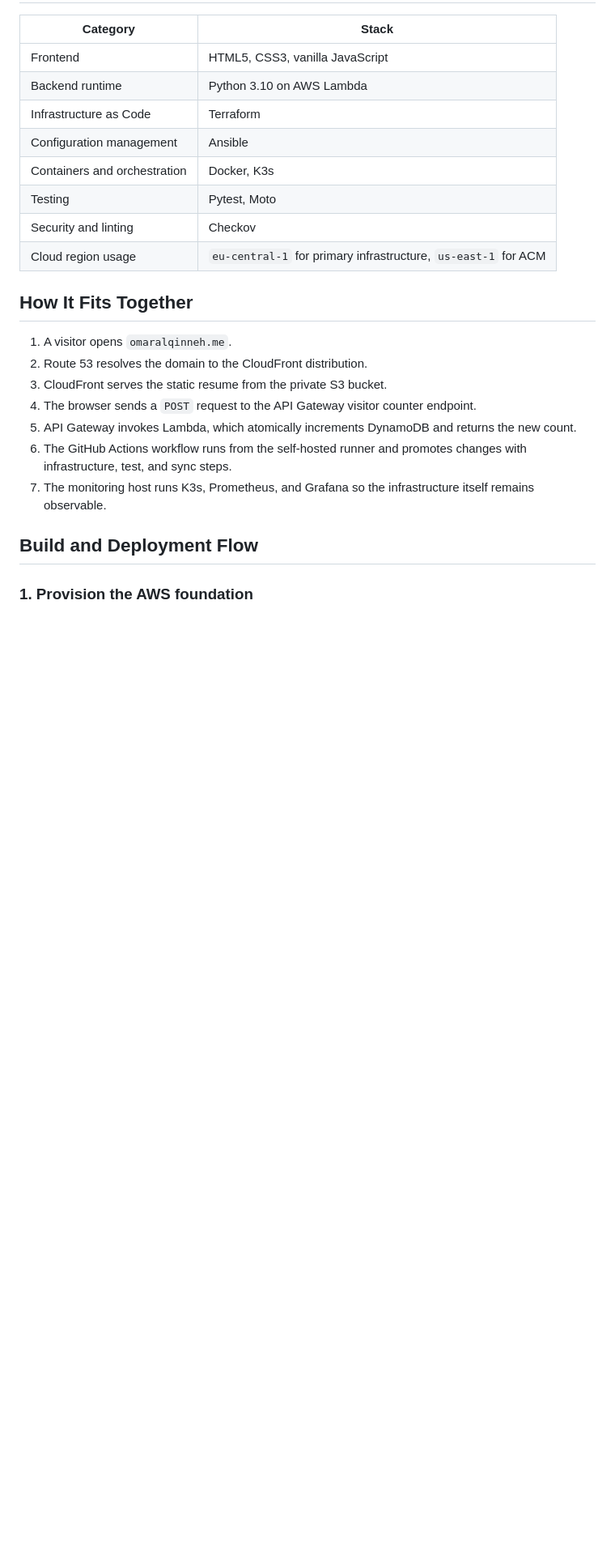
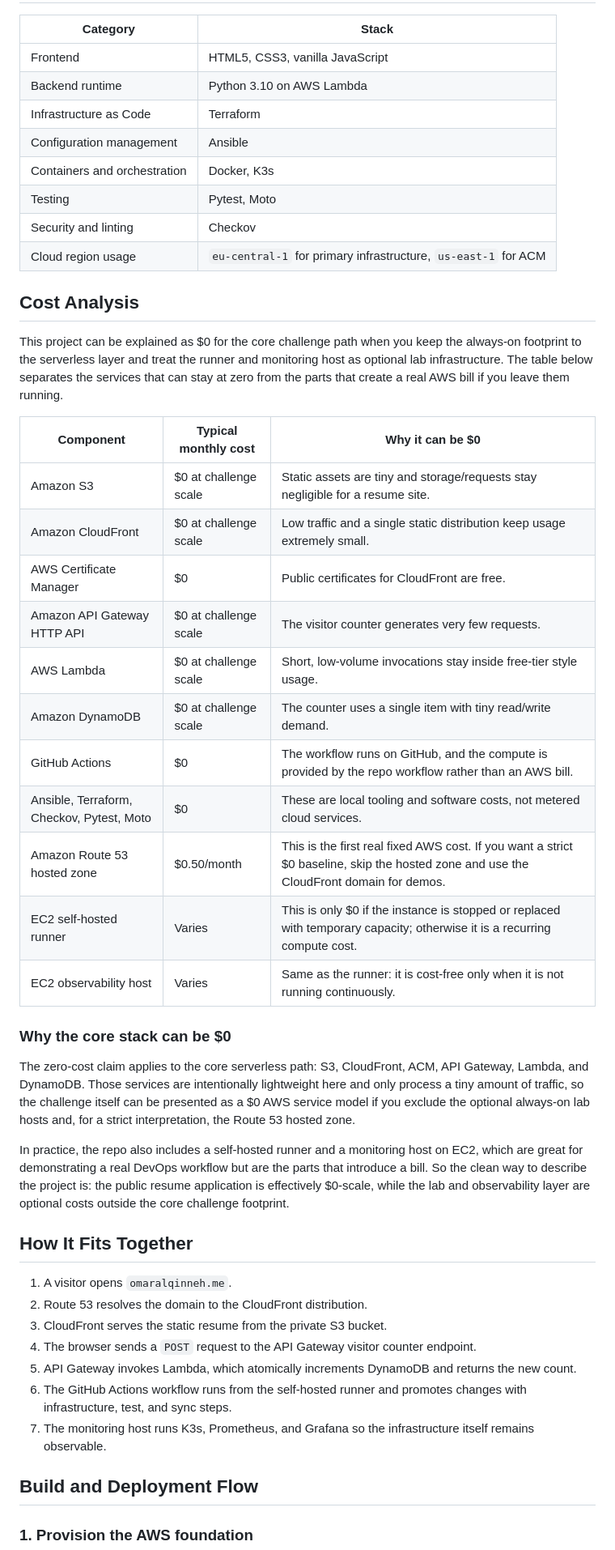
Before and after one commit to qinneh-dev/cloud-resume-challenge, a Markdown page: README.md, the part around one of its changes. Shown at 81% size. GitHub-like rendering; blank space fills up the shorter version.

Commit message:
Refresh README structure and cost analysis

```diff
--- a/README.md
+++ b/README.md
@@ -100,6 +106,30 @@ This layout is intentional: automation, application code, infrastructure, and mo
 | Testing | Pytest, Moto |
 | Security and linting | Checkov |
 | Cloud region usage | `eu-central-1` for primary infrastructure, `us-east-1` for ACM |
+
+## Cost Analysis
+
+This project can be explained as $0 for the core challenge path when you keep the always-on footprint to the serverless layer and treat the runner and monitoring host as optional lab infrastructure. The table below separates the services that can stay at zero from the parts that create a real AWS bill if you leave them running.
+
+| Component | Typical monthly cost | Why it can be $0 |
+| --- | --- | --- |
+| Amazon S3 | $0 at challenge scale | Static assets are tiny and storage/requests stay negligible for a resume site. |
+| Amazon CloudFront | $0 at challenge scale | Low traffic and a single static distribution keep usage extremely small. |
+| AWS Certificate Manager | $0 | Public certificates for CloudFront are free. |
+| Amazon API Gateway HTTP API | $0 at challenge scale | The visitor counter generates very few requests. |
+| AWS Lambda | $0 at challenge scale | Short, low-volume invocations stay inside free-tier style usage. |
+| Amazon DynamoDB | $0 at challenge scale | The counter uses a single item with tiny read/write demand. |
+| GitHub Actions | $0 | The workflow runs on GitHub, and the compute is provided by the repo workflow rather than an AWS bill. |
+| Ansible, Terraform, Checkov, Pytest, Moto | $0 | These are local tooling and software costs, not metered cloud services. |
+| Amazon Route 53 hosted zone | $0.50/month | This is the first real fixed AWS cost. If you want a strict $0 baseline, skip the hosted zone and use the CloudFront domain for demos. |
+| EC2 self-hosted runner | Varies | This is only $0 if the instance is stopped or replaced with temporary capacity; otherwise it is a recurring compute cost. |
+| EC2 observability host | Varies | Same as the runner: it is cost-free only when it is not running continuously. |
+
+### Why the core stack can be $0
+
+The zero-cost claim applies to the core serverless path: S3, CloudFront, ACM, API Gateway, Lambda, and DynamoDB. Those services are intentionally lightweight here and only process a tiny amount of traffic, so the challenge itself can be presented as a $0 AWS service model if you exclude the optional always-on lab hosts and, for a strict interpretation, the Route 53 hosted zone.
+
+In practice, the repo also includes a self-hosted runner and a monitoring host on EC2, which are great for demonstrating a real DevOps workflow but are the parts that introduce a bill. So the clean way to describe the project is: the public resume application is effectively $0-scale, while the lab and observability layer are optional costs outside the core challenge footprint.
 
 ## How It Fits Together
 
```
Also changed, not shown: other parts of README.md (+7 -7 lines).
